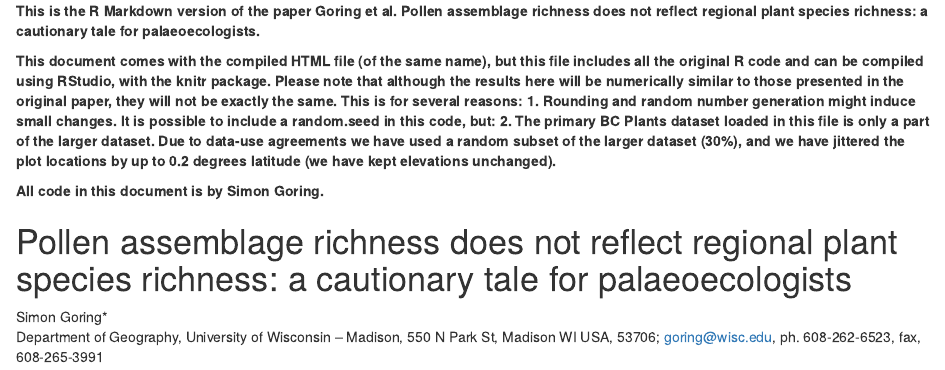
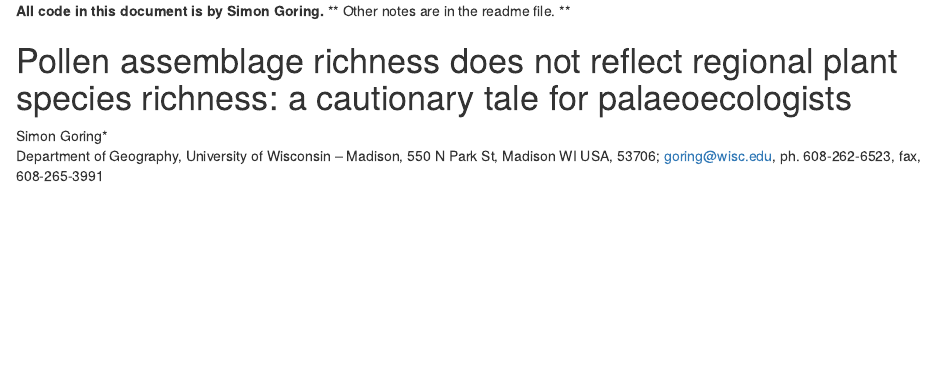
Before and after one commit to SimonGoring/GoringetalPollenRichness, an R Markdown document (MarkdownSupplement.Rmd): the page in a window 1100 px wide, from its top. Rendered offline with R 4.5, knitr and Pandoc, with nearby package versions; some code elsewhere in the file could not run offline.

Commit message:
Modified the readme file.
Moved the header from the markdown supplement into the readme file.

```diff
--- a/MarkdownSupplement.Rmd
+++ b/MarkdownSupplement.Rmd
@@ -1,10 +1,6 @@
-**This is the R Markdown version of the paper Goring et al. Pollen assemblage richness does not reflect regional plant species richness: a cautionary tale for palaeoecologists.**
-
-**This document comes with the compiled HTML file (of the same name), but this file includes all the original R code and can be compiled using RStudio, with the knitr package.  Please note that although the results here will be numerically similar to those presented in the original paper, they will not be exactly the same.  This is for several reasons:**
-**1.  Rounding and random number generation might induce small changes.  It is possible to include a random.seed in this code, but:**
-**2.  The primary BC Plants dataset loaded in this file is only a part of the larger dataset.  Due to data-use agreements we have used a random subset of the larger dataset (30%), and we have jittered the plot locations by up to 0.2 degrees latitude (we have kept elevations unchanged).**
 
 **All code in this document is by Simon Goring.**
+** Other notes are in the readme file. **
 
 Pollen assemblage richness does not reflect regional plant species richness: a cautionary tale for palaeoecologists
 =============
```
Also changed, not shown: README.md.
